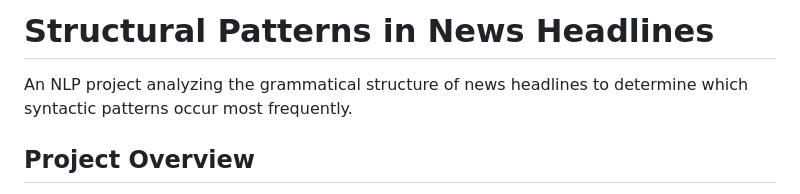
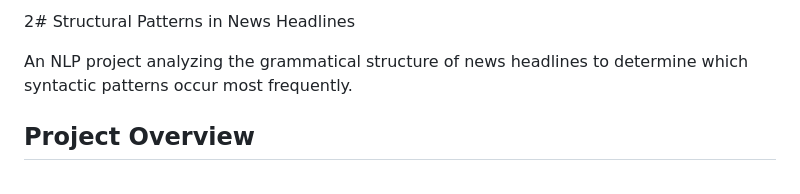
Before and after one commit to avih7531/headline-structure-analysis, a Markdown page: README.md, the part around the change. Rendered like a GitHub page.

```diff
--- a/README.md
+++ b/README.md
@@ -1,4 +1,4 @@
-# Structural Patterns in News Headlines
+2# Structural Patterns in News Headlines
 
 An NLP project analyzing the grammatical structure of news headlines to determine which syntactic patterns occur most frequently.
 
```
